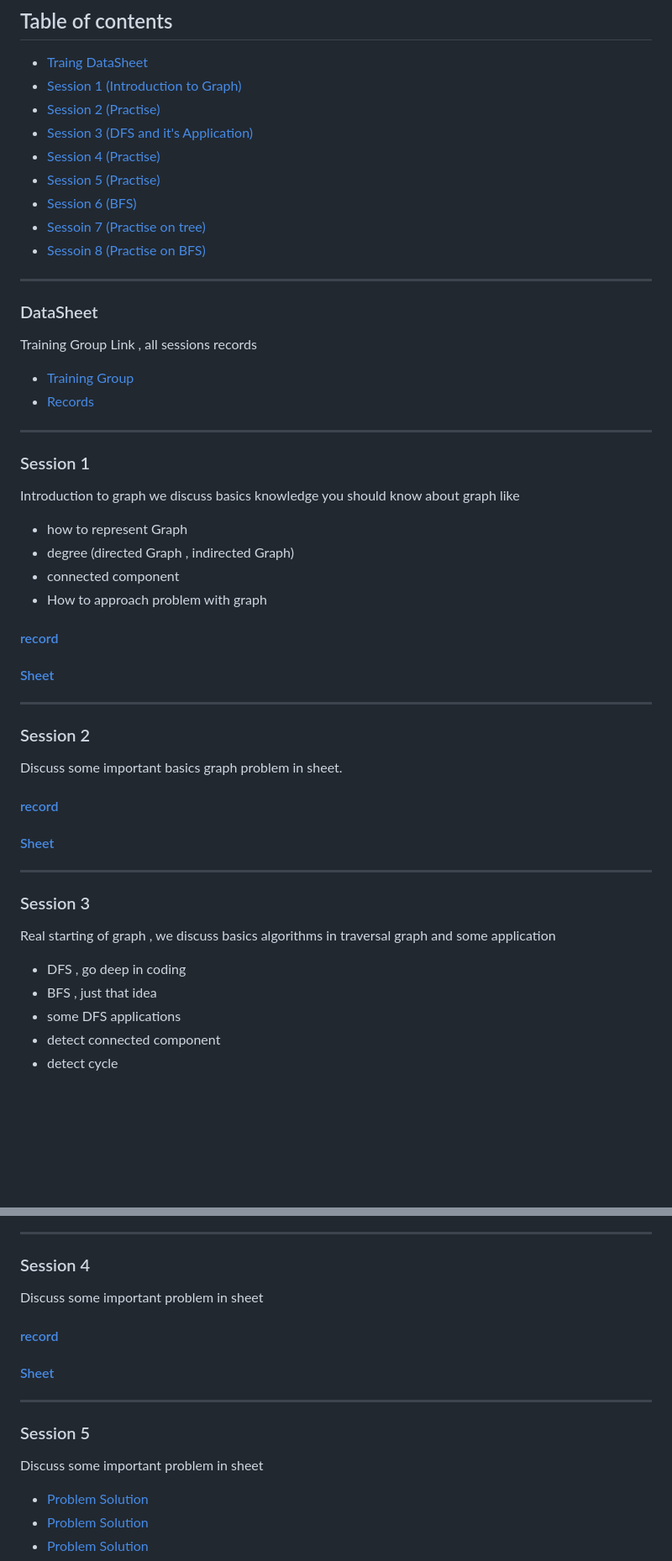
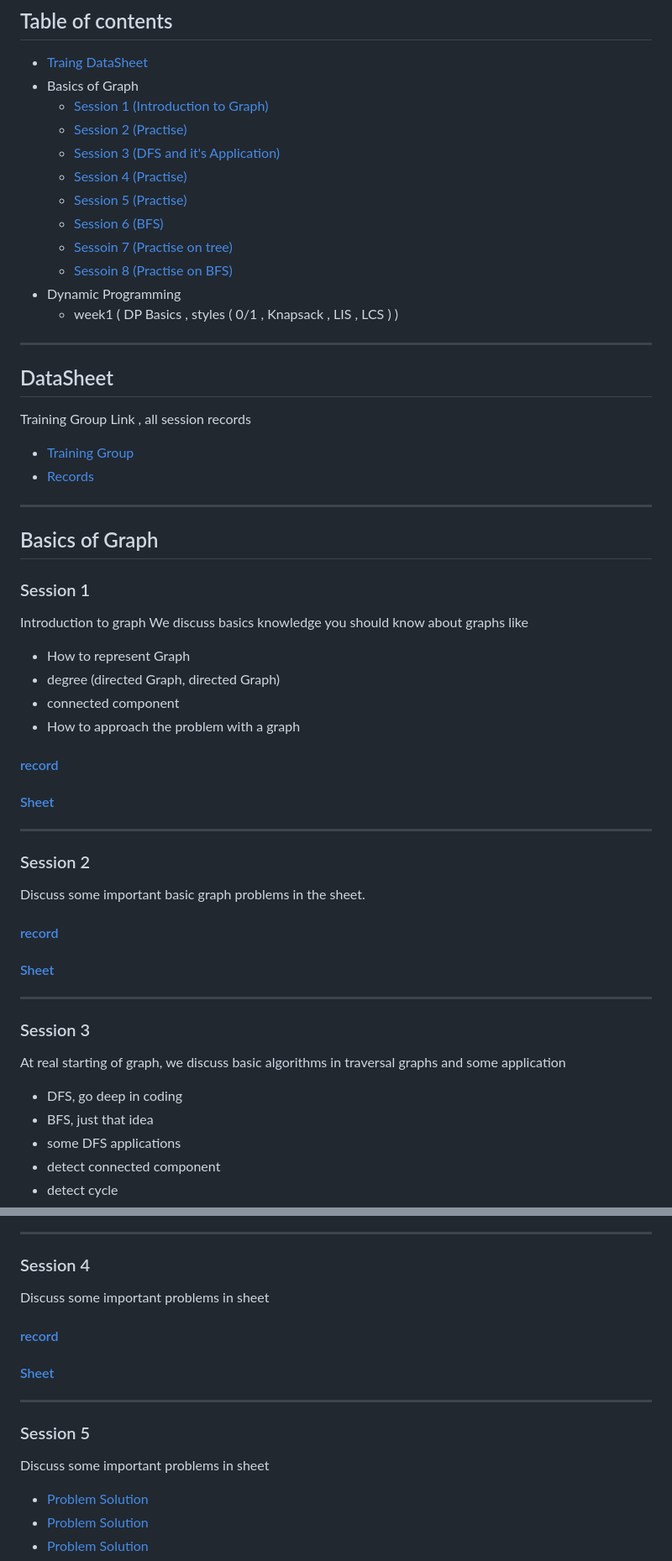
Before and after one commit to Abdelrhmansersawy/Competitive-Programming, a Markdown page: MenofiaCPC/Phase2 Training/README.md, 2 parts joined by grey strips. Shown at 84% size. Drawn GitHub-style; blank space fills up the shorter version.

Commit message:
Add week1 section

```diff
--- a/MenofiaCPC/Phase2 Training/README.md
+++ b/MenofiaCPC/Phase2 Training/README.md
@@ -8,39 +8,43 @@ Phase2 Training
 ***
 ## Table of contents
 - [Traing DataSheet](https://github.com/Abdelrhmansersawy/Competitive_Programming/blob/main/MenofiaCPC/Phase2%20Training/README.md#datasheet)
-- [Session 1 (Introduction to Graph)](https://github.com/Abdelrhmansersawy/Competitive_Programming/blob/main/MenofiaCPC/Phase2%20Training/README.md#session-1)
-- [Session 2 (Practise)](https://github.com/Abdelrhmansersawy/Competitive_Programming/blob/main/MenofiaCPC/Phase2%20Training/README.md#session-2)
-- [Session 3 (DFS and it's Application)](https://github.com/Abdelrhmansersawy/Competitive_Programming/blob/main/MenofiaCPC/Phase2%20Training/README.md#session-3)
-- [Session 4 (Practise)](https://github.com/Abdelrhmansersawy/Competitive_Programming/blob/main/MenofiaCPC/Phase2%20Training/README.md#session-4)
-- [Session 5 (Practise)](https://github.com/Abdelrhmansersawy/Competitive_Programming/blob/main/MenofiaCPC/Phase2%20Training/README.md#session-5)
-- [Session 6 (BFS)](https://github.com/Abdelrhmansersawy/Competitive_Programming/blob/main/MenofiaCPC/Phase2%20Training/README.md#session-6)
-- [Sessoin 7 (Practise on tree)](https://github.com/Abdelrhmansersawy/Competitive_Programming/blob/main/MenofiaCPC/Phase2%20Training/README.md#session-7)
-- [Sessoin 8 (Practise on BFS)](https://github.com/Abdelrhmansersawy/Competitive_Programming/blob/main/MenofiaCPC/Phase2%20Training/README.md#session-8)
+- Basics of Graph
+   - [Session 1 (Introduction to Graph)](https://github.com/Abdelrhmansersawy/Competitive_Programming/blob/main/MenofiaCPC/Phase2%20Training/README.md#session-1)
+   - [Session 2 (Practise)](https://github.com/Abdelrhmansersawy/Competitive_Programming/blob/main/MenofiaCPC/Phase2%20Training/README.md#session-2)
+   - [Session 3 (DFS and it's Application)](https://github.com/Abdelrhmansersawy/Competitive_Programming/blob/main/MenofiaCPC/Phase2%20Training/README.md#session-3)
+   - [Session 4 (Practise)](https://github.com/Abdelrhmansersawy/Competitive_Programming/blob/main/MenofiaCPC/Phase2%20Training/README.md#session-4)
+   - [Session 5 (Practise)](https://github.com/Abdelrhmansersawy/Competitive_Programming/blob/main/MenofiaCPC/Phase2%20Training/README.md#session-5)
+   - [Session 6 (BFS)](https://github.com/Abdelrhmansersawy/Competitive_Programming/blob/main/MenofiaCPC/Phase2%20Training/README.md#session-6)
+   - [Sessoin 7 (Practise on tree)](https://github.com/Abdelrhmansersawy/Competitive_Programming/blob/main/MenofiaCPC/Phase2%20Training/README.md#session-7)
+   - [Sessoin 8 (Practise on BFS)](https://github.com/Abdelrhmansersawy/Competitive_Programming/blob/main/MenofiaCPC/Phase2%20Training/README.md#session-8)
+- Dynamic Programming
+   - week1 ( DP Basics , styles ( 0/1 , Knapsack , LIS , LCS ) )
 ***
-### DataSheet
-Training Group Link , all sessions records
+## DataSheet
+Training Group Link , all session records
 - [Training Group](https://vjudge.net/group/phase-2)
 - [Records](https://drive.google.com/drive/folders/1k6XrFa9HEShwP5vA8CoZfV-WNJJX7viE)
 ***
+## Basics of Graph
 ### Session 1
-Introduction to graph we discuss basics knowledge you should know about graph like
-- how to represent Graph
-- degree (directed Graph , indirected Graph)
+Introduction to graph We discuss basics knowledge you should know about graphs like
+- How to represent Graph
+- degree (directed Graph, directed Graph)
 - connected component
-- How to approach problem with graph
+- How to approach the problem with a graph
 #### [record](https://drive.google.com/file/d/1GRwTBxJaFLe6sAAUqzihl81jhw4wtDex/view?usp=sharing)
 #### [Sheet](https://vjudge.net/contest/550199)
 
 ***
 ### Session 2
-Discuss some important basics graph problem in sheet.
+Discuss some important basic graph problems in the sheet.
 #### [record](https://drive.google.com/file/d/10wmLp0ebMyJNXNqZ5AQJOgPJYJyG3fmh/view?usp=sharing)
 #### [Sheet](https://vjudge.net/contest/550199)
 ***
 ### Session 3
-Real starting of graph , we discuss basics algorithms in traversal graph and some application
-- DFS , go deep in coding
-- BFS , just that idea
+At real starting of graph, we discuss basic algorithms in traversal graphs and some application
+- DFS, go deep in coding
+- BFS, just that idea
 - some DFS applications
  - detect connected component
  - detect cycle
@@ -52,12 +56,12 @@ Real starting of graph , we discuss basics algorithms in traversal graph and som
 
 ***
 ### Session 4
-Discuss some important problem in sheet
+Discuss some important problems in sheet
 #### [record](https://drive.google.com/file/d/19ZDjs4hD1NtNYRPuq7pYUJqDal7s4M3P/view?usp=sharing)
 #### [Sheet](https://vjudge.net/contest/553632)
 ***
 ### Session 5
-Discuss some important problem in sheet
+Discuss some important problems in sheet
 - [Problem](https://codeforces.com/problemset/problem/1294/F)  [Solution](https://ideone.com/Aw1wgD)
 - [Problem](https://codeforces.com/problemset/problem/1760/G)  [Solution](https://ideone.com/0L9wVj)
 - [Problem](https://codeforces.com/problemset/problem/219/D) [Solution](https://ideone.com/vchyg8)
```
Also changed, not shown: other parts of MenofiaCPC/Phase2 Training/README.md (+11 -0 lines).
